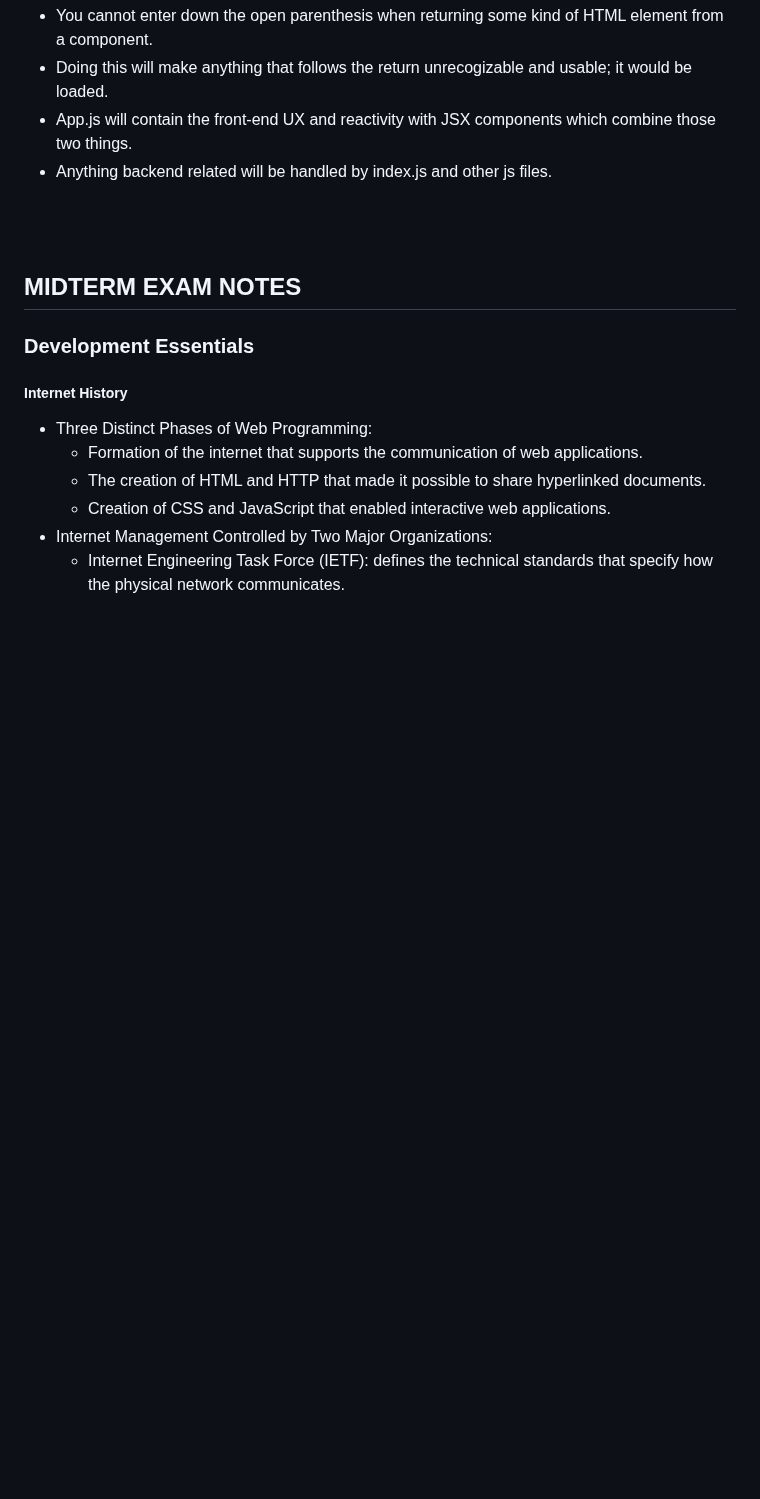
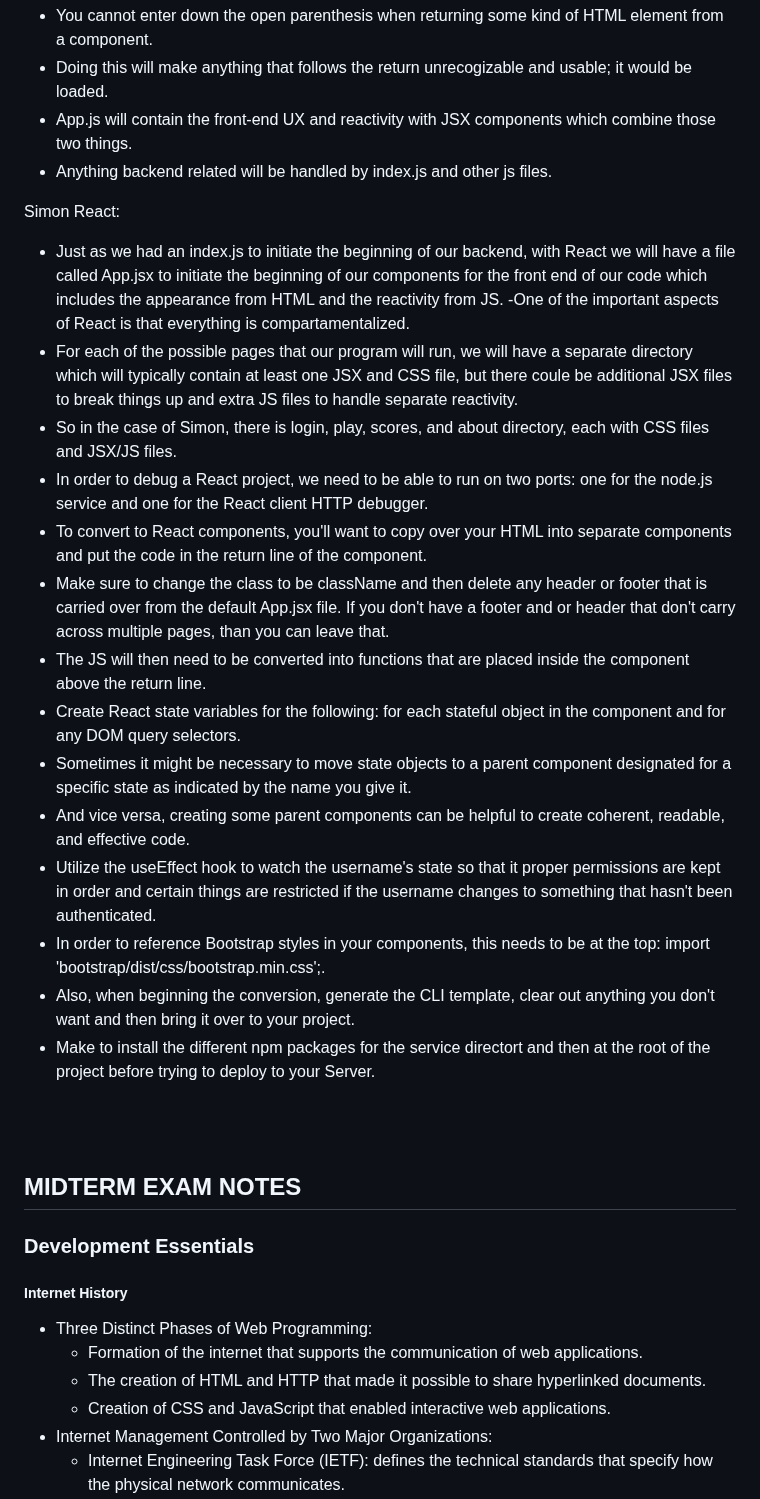
Before and after one commit to jspotten/collaborate, a Markdown page: README.md, the part around the change. Drawn GitHub-style; blank space fills up the shorter version.

Commit message:
Simon React Notes

```diff
--- a/README.md
+++ b/README.md
@@ -250,6 +250,24 @@ React CLI:
 - Doing this will make anything that follows the return unrecogizable and usable; it would be loaded.
 - App.js will contain the front-end UX and reactivity with JSX components which combine those two things.
 - Anything backend related will be handled by index.js and other js files.
+
+
+Simon React:
+- Just as we had an index.js to initiate the beginning of our backend, with React we will have a file called App.jsx to initiate the beginning of our components for the front end of our code which includes the appearance from HTML and the reactivity from JS.
+-One of the important aspects of React is that everything is compartamentalized.
+- For each of the possible pages that our program will run, we will have a separate directory which will typically contain at least one JSX and CSS file, but there coule be additional JSX files to break things up and extra JS files to handle separate reactivity.
+- So in the case of Simon, there is login, play, scores, and about directory, each with CSS files and JSX/JS files.
+- In order to debug a React project, we need to be able to run on two ports: one for the node.js service and one for the React client HTTP debugger.
+- To convert to React components, you'll want to copy over your HTML into separate components and put the code in the return line of the component.
+- Make sure to change the class to be className and then delete any header or footer that is carried over from the default App.jsx file. If you don't have a footer and or header that don't carry across multiple pages, than you can leave that.
+- The JS will then need to be converted into functions that are placed inside the component above the return line.
+- Create React state variables for the following: for each stateful object in the component and for any DOM query selectors.
+- Sometimes it might be necessary to move state objects to a parent component designated for a specific state as indicated by the name you give it.
+- And vice versa, creating some parent components can be helpful to create coherent, readable, and effective code.
+- Utilize the useEffect hook to watch the username's state so that it proper permissions are kept in order and certain things are restricted if the username changes to something that hasn't been authenticated.
+- In order to reference Bootstrap styles in your components, this needs to be at the top: import 'bootstrap/dist/css/bootstrap.min.css';.
+- Also, when beginning the conversion, generate the CLI template, clear out anything you don't want and then bring it over to your project.
+- Make to install the different npm packages for the service directort and then at the root of the project before trying to deploy to your Server.
 
 
 <br></br>
```
